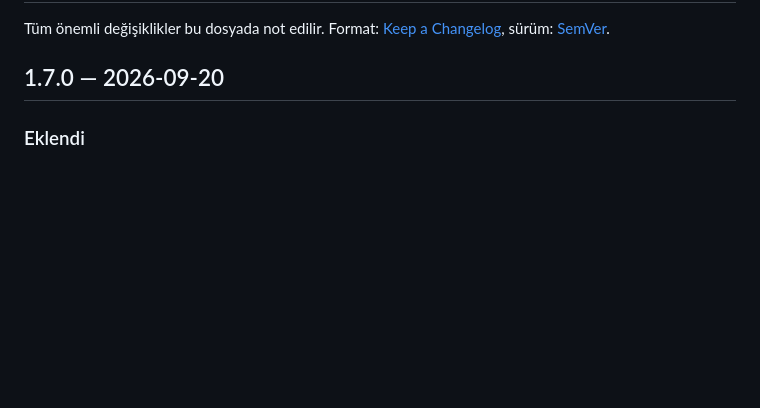
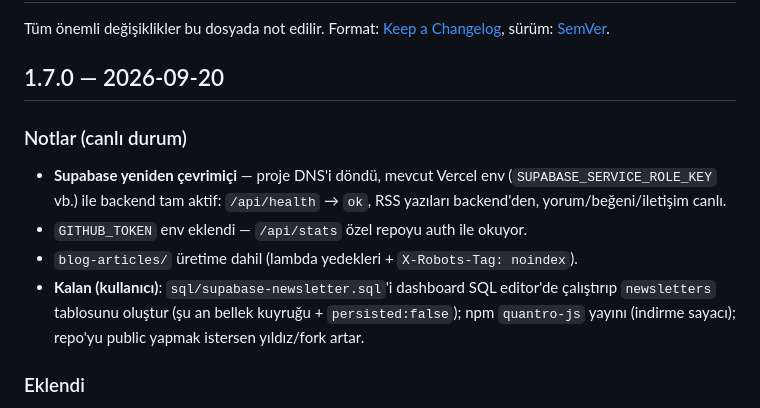
Before and after one commit to Lennebraha38/quantro, a Markdown page: CHANGELOG.md, the part around the change. Drawn GitHub-style; blank space fills up the shorter version.

Commit message:
CHANGELOG: Supabase canlı + GITHUB_TOKEN notları

```diff
--- a/CHANGELOG.md
+++ b/CHANGELOG.md
@@ -4,6 +4,17 @@ Tüm önemli değişiklikler bu dosyada not edilir. Format: [Keep a Changelog](h
 sürüm: [SemVer](https://semver.org/).
 
 ## 1.7.0 — 2026-09-20
+
+### Notlar (canlı durum)
+- **Supabase yeniden çevrimiçi** — proje DNS'i döndü, mevcut Vercel env
+  (`SUPABASE_SERVICE_ROLE_KEY` vb.) ile backend tam aktif: `/api/health` → `ok`,
+  RSS yazıları backend'den, yorum/beğeni/iletişim canlı.
+- `GITHUB_TOKEN` env eklendi — `/api/stats` özel repoyu auth ile okuyor.
+- `blog-articles/` üretime dahil (lambda yedekleri + `X-Robots-Tag: noindex`).
+- **Kalan (kullanıcı)**: `sql/supabase-newsletter.sql`'i dashboard SQL editor'de
+  çalıştırıp `newsletters` tablosunu oluştur (şu an bellek kuyruğu + `persisted:false`);
+  npm `quantro-js` yayını (indirme sayacı); repo'yu public yapmak istersen yıldız/fork
+  artar.
 
 ### Eklendi
 - **Blog statikleştirme** — `scripts/gen-blog.mjs` + üretilen `blog-static.js`
```
